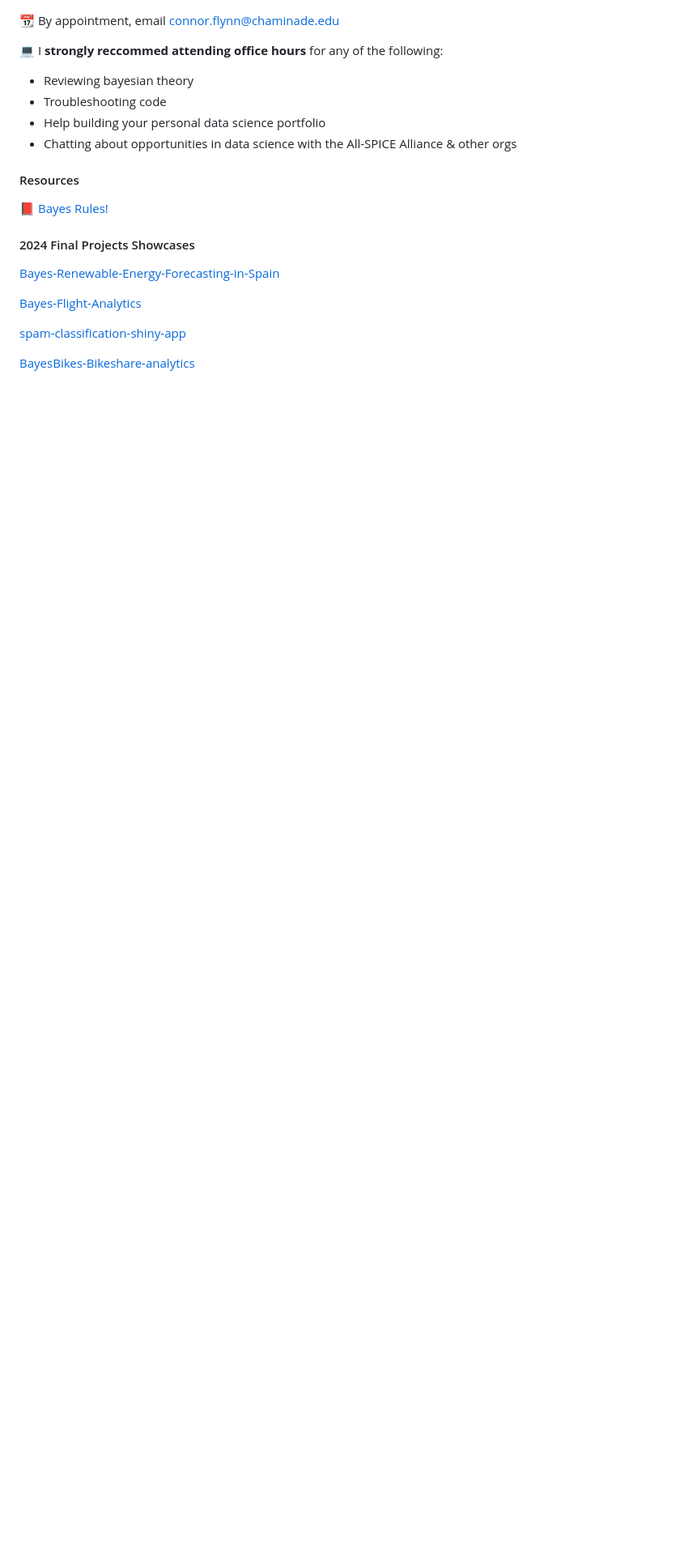
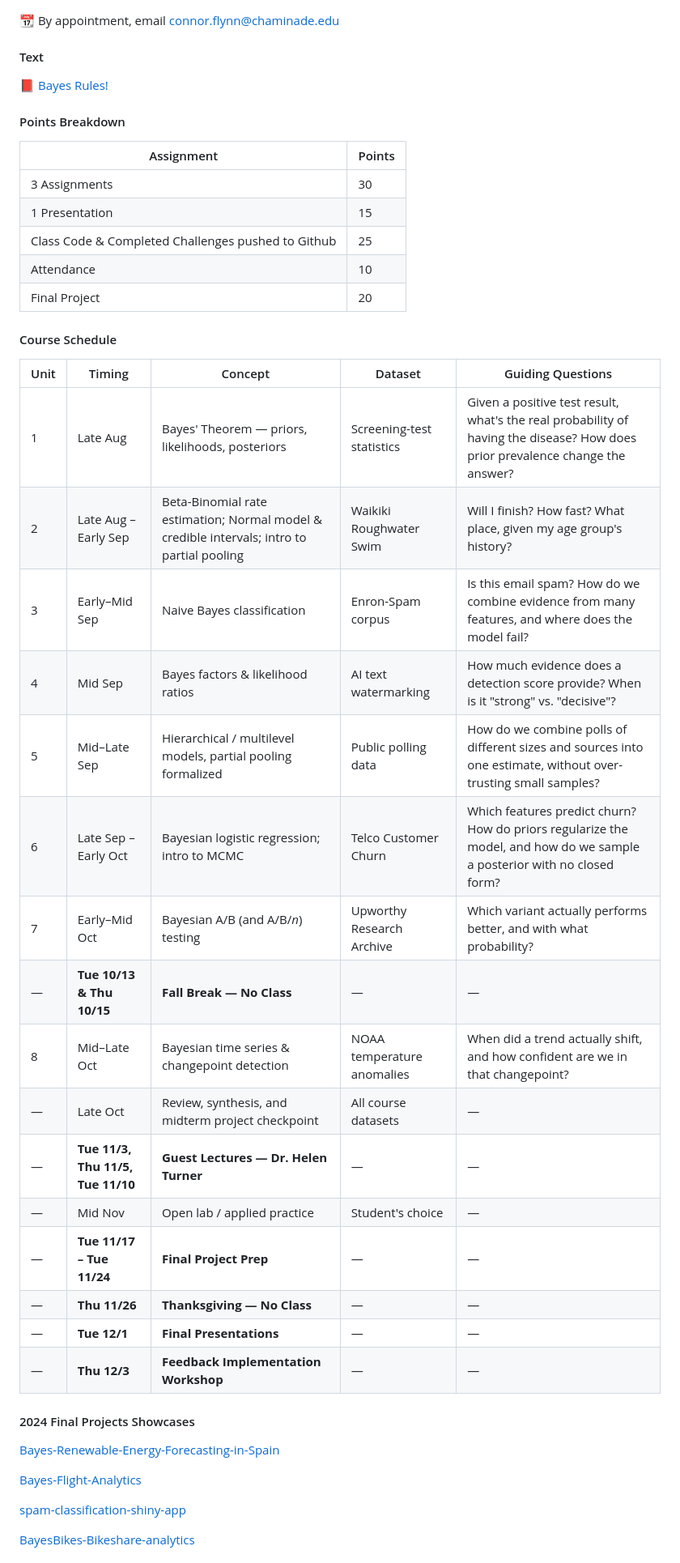
Before and after one commit to NSF-ALL-SPICE-Alliance/DS400, a Markdown page: Fall 24 & 25/README.md, the part around one of its changes. Shown at 81% size. GitHub-like rendering; blank space fills up the shorter version.

Commit message:
Merge README edit from GitHub

```diff
--- a/Fall 24 & 25/README.md
+++ b/Fall 24 & 25/README.md
@@ -16,16 +16,49 @@
 📆 By appointment, email connor.flynn@chaminade.edu
 
 
-💻 I **strongly reccommed attending office hours** for any of the following:
-
-- Reviewing bayesian theory
-- Troubleshooting code
-- Help building your personal data science portfolio
-- Chatting about opportunities in data science with the All-SPICE Alliance & other orgs
-
-#### Resources
+#### Text
 
 📕 [Bayes Rules!](https://www.bayesrulesbook.com/)
+
+#### Points Breakdown
+
+| Assignment              | Points |
+|-------------------------|--------|
+| 3 Assignments            | 30     |
+| 1 Presentation           | 15     |
+| Class Code & Completed Challenges pushed to Github   | 25 |
+| Attendance               | 10     |
+| Final Project            | 20     |
+
+
+
+
+#### Course Schedule
+
+ Unit | Timing | Concept | Dataset | Guiding Questions |
+|---|---|---|---|---|
+| 1 | Late Aug | Bayes' Theorem — priors, likelihoods, posteriors | Screening-test statistics | Given a positive test result, what's the real probability of having the disease? How does prior prevalence change the answer? |
+| 2 | Late Aug – Early Sep | Beta-Binomial rate estimation; Normal model & credible intervals; intro to partial pooling | Waikiki Roughwater Swim | Will I finish? How fast? What place, given my age group's history? |
+| 3 | Early–Mid Sep | Naive Bayes classification | Enron-Spam corpus | Is this email spam? How do we combine evidence from many features, and where does the model fail? |
+| 4 | Mid Sep | Bayes factors & likelihood ratios | AI text watermarking | How much evidence does a detection score provide? When is it "strong" vs. "decisive"? |
+| 5 | Mid–Late Sep | Hierarchical / multilevel models, partial pooling formalized | Public polling data | How do we combine polls of different sizes and sources into one estimate, without over-trusting small samples? |
+| 6 | Late Sep – Early Oct | Bayesian logistic regression; intro to MCMC | Telco Customer Churn | Which features predict churn? How do priors regularize the model, and how do we sample a posterior with no closed form? |
+| 7 | Early–Mid Oct | Bayesian A/B (and A/B/*n*) testing | Upworthy Research Archive | Which variant actually performs better, and with what probability? |
+| — | **Tue 10/13 & Thu 10/15** | **Fall Break — No Class** | — | — |
+| 8 | Mid–Late Oct | Bayesian time series & changepoint detection | NOAA temperature anomalies | When did a trend actually shift, and how confident are we in that changepoint? |
+| — | Late Oct | Review, synthesis, and midterm project checkpoint | All course datasets | — |
+| — | **Tue 11/3, Thu 11/5, Tue 11/10** | **Guest Lectures — Dr. Helen Turner** | — | — |
+| — | Mid Nov | Open lab / applied practice | Student's choice | — |
+| — | **Tue 11/17 – Tue 11/24** | **Final Project Prep** | — | — |
+| — | **Thu 11/26** | **Thanksgiving — No Class** | — | — |
+| — | **Tue 12/1** | **Final Presentations** | — | — |
+| — | **Thu 12/3** | **Feedback Implementation Workshop** | — | — |
+
+
+
+
+
+
 
 #### 2024 Final Projects Showcases
 
```
Also changed, not shown: other parts of Fall 24 & 25/README.md (+3 -56 lines).
